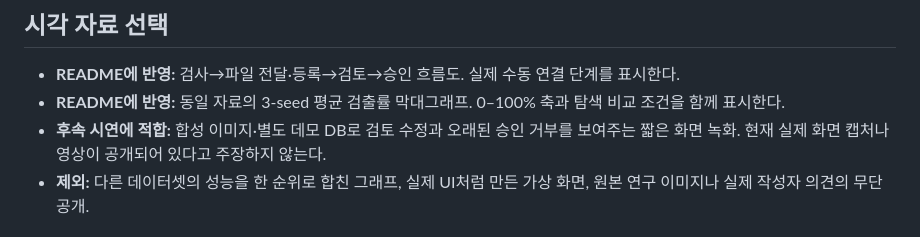
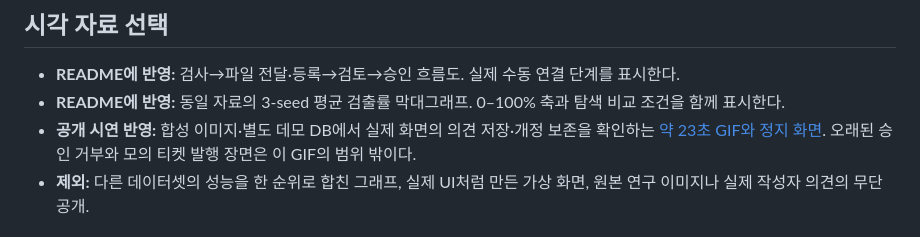
Before and after one commit to juuu-sung/defectops-public-candidate, a Markdown page: docs/portfolio-highlights.md, the part around the change. Rendered like a GitHub page.

```diff
--- a/docs/portfolio-highlights.md
+++ b/docs/portfolio-highlights.md
@@ -87,7 +87,7 @@ AI 지원을 받은 구현과 본인이 직접 설계·실행·검토한 작업
 
 - **README에 반영:** 검사→파일 전달·등록→검토→승인 흐름도. 실제 수동 연결 단계를 표시한다.
 - **README에 반영:** 동일 자료의 3-seed 평균 검출률 막대그래프. 0–100% 축과 탐색 비교 조건을 함께 표시한다.
-- **후속 시연에 적합:** 합성 이미지·별도 데모 DB로 검토 수정과 오래된 승인 거부를 보여주는 짧은 화면 녹화. 현재 실제 화면 캡처나 영상이 공개되어 있다고 주장하지 않는다.
+- **공개 시연 반영:** 합성 이미지·별도 데모 DB에서 실제 화면의 의견 저장·개정 보존을 확인하는 [약 23초 GIF와 정지 화면](synthetic-demo.md). 오래된 승인 거부와 모의 티켓 발행 장면은 이 GIF의 범위 밖이다.
 - **제외:** 다른 데이터셋의 성능을 한 순위로 합친 그래프, 실제 UI처럼 만든 가상 화면, 원본 연구 이미지나 실제 작성자 의견의 무단 공개.
 
 ## 제출 전 마무리
```
Also changed, not shown: README.md (+22 -1 lines), docs/demo-runbook.md (+1 -0 lines), docs/synthetic-demo.md (added, +66 -0 lines), docs/assets/synthetic-demo/01-overview.jpg (added), docs/assets/synthetic-demo/02-images.jpg (added), docs/assets/synthetic-demo/03-form.jpg (added), docs/assets/synthetic-demo/05-revise.jpg (added), docs/assets/synthetic-demo/06-history.jpg (added), docs/assets/synthetic-demo/review-demo.gif (added), 3 other files.
